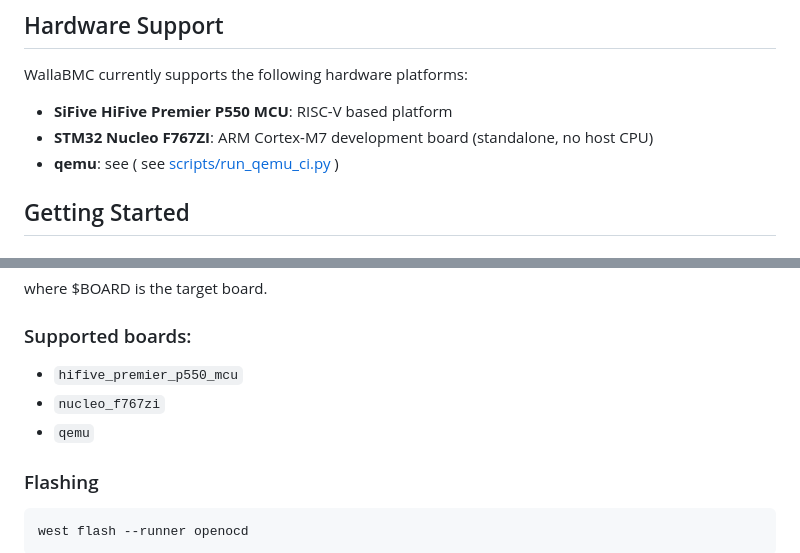
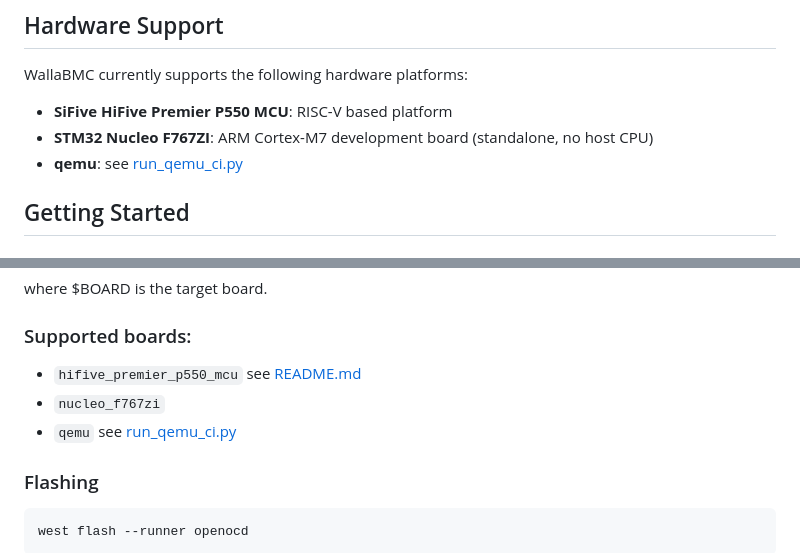
Before and after one commit to tenstorrent/wallabmc, a Markdown page: README.md, 2 parts joined by grey strips. GitHub-like rendering.

Commit message:
doc: Some README cleanups for p500 and qemu
Signed-off-by: Michael Neuling <mneuling@tenstorrent.com>

```diff
--- a/README.md
+++ b/README.md
@@ -24,7 +24,7 @@ WallaBMC is designed for embedded systems requiring BMC capabilities without the
 WallaBMC currently supports the following hardware platforms:
 * **SiFive HiFive Premier P550 MCU**: RISC-V based platform
 * **STM32 Nucleo F767ZI**: ARM Cortex-M7 development board (standalone, no host CPU)
-* **qemu**: see ( see [scripts/run_qemu_ci.py](scripts/run_qemu_ci.py) )
+* **qemu**:  see [run_qemu_ci.py](scripts/run_qemu_ci.py)
 
 ## Getting Started
 
@@ -66,9 +66,9 @@ where $BOARD is the target board.
 
 ### Supported boards:
 
-* ``hifive_premier_p550_mcu``
+* ``hifive_premier_p550_mcu`` see [README.md](boards/sifive/hifive_premier_p550_mcu/support/README.md)
 * ``nucleo_f767zi``
-* ``qemu``
+* ``qemu`` see [run_qemu_ci.py](scripts/run_qemu_ci.py)
 
 ### Flashing
 
```
Also changed, not shown: CONTRIBUTING.md (+1 -1 lines), 1 other file.
